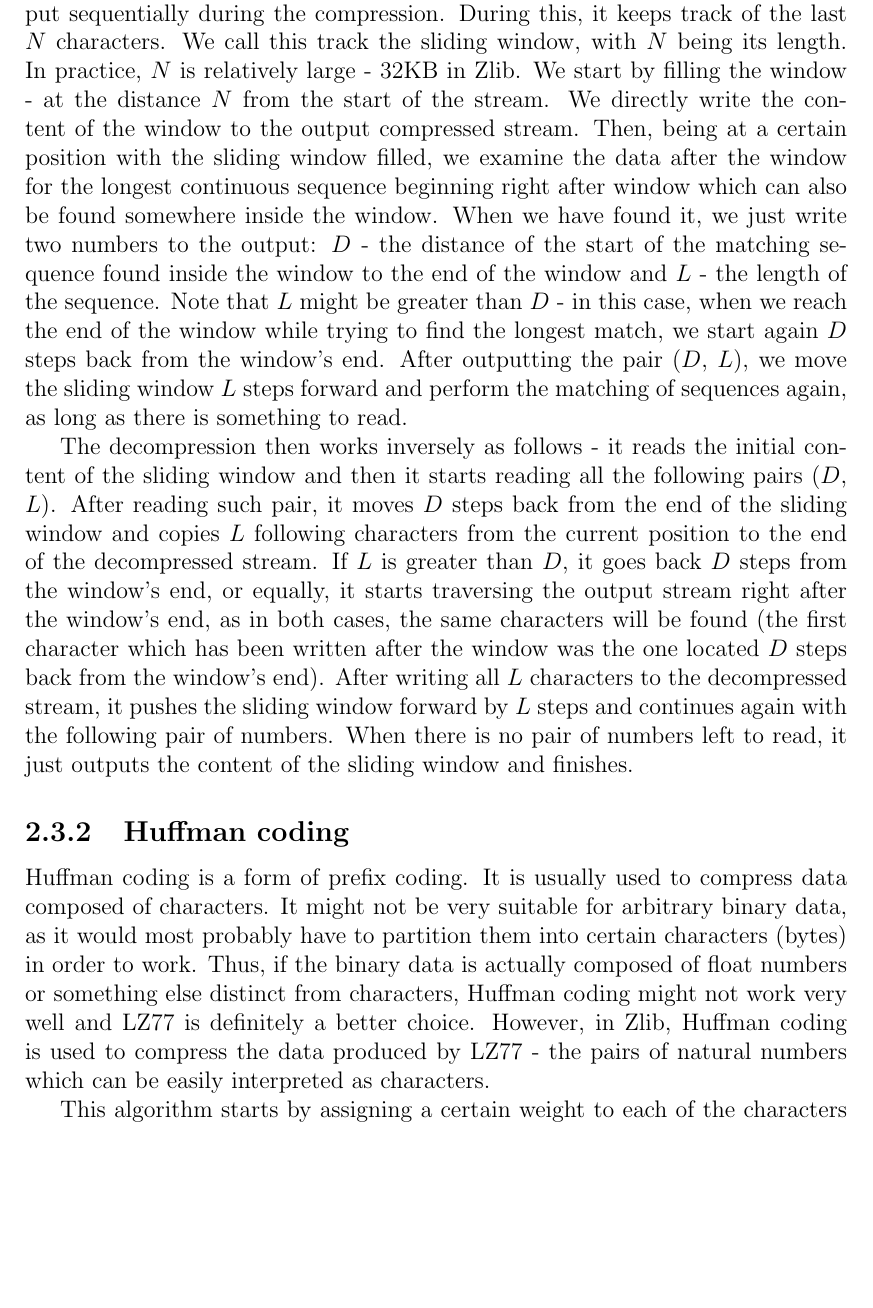
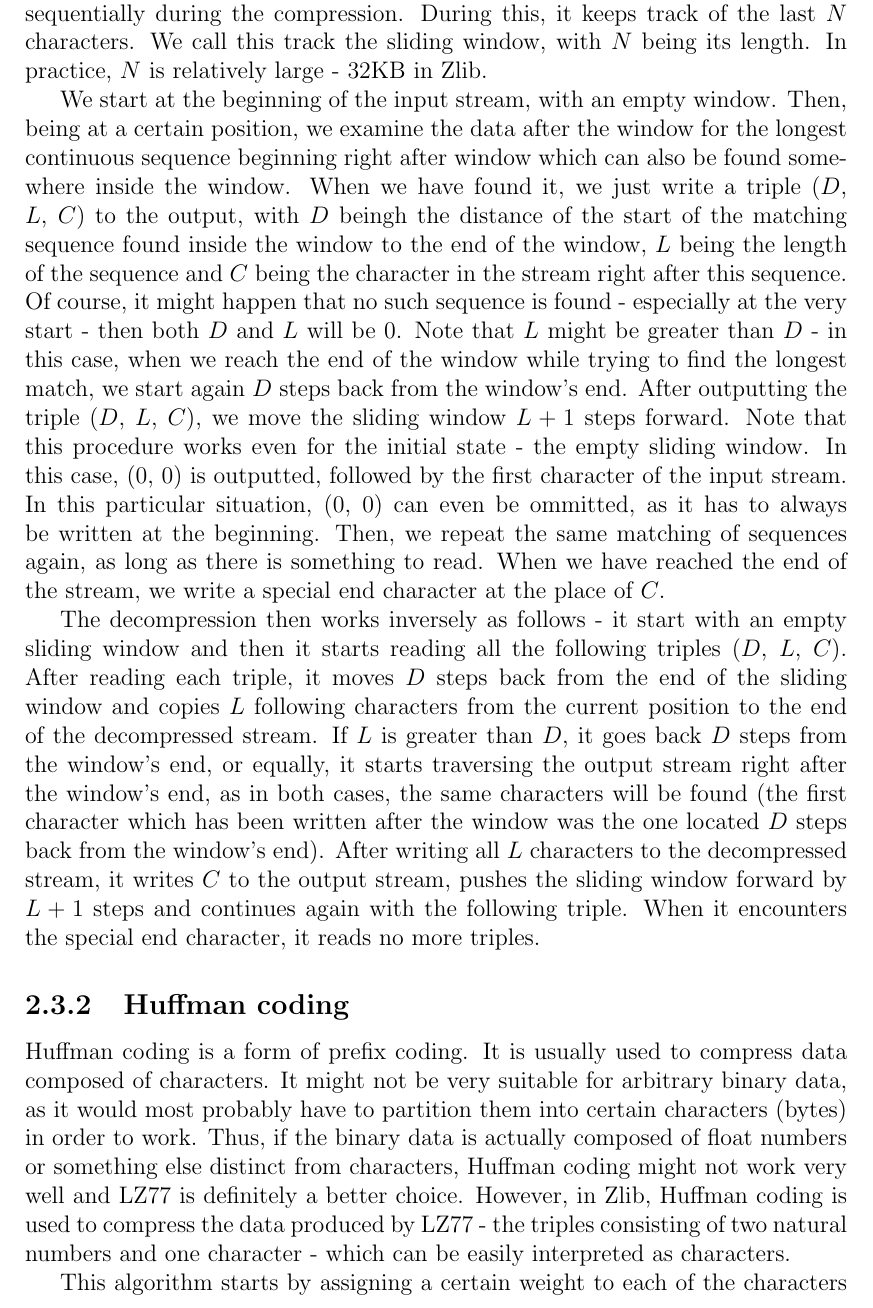
Before and after one commit to misolasan/diplomka, a LaTeX thesis (en/thesis.tex, which reads en/introductionWavelets.tex): part of page 18 of 45, cut so that both start at the same text, the shorter picture padded with empty space. Compiled offline with pdfLaTeX.

Commit message:
Korekce popisu bezestratovych metod
LZ77 bylo blbe, cerpal jsem zrejme z nespravneho zdroje, tim zpusobem by
to nikdy neslo pod 32KB, nasel jsem rozumnejsi popis. Pak jsem podle
toho upravil to, jak na to navazuje Huffman.

```diff
--- a/en/introductionWavelets.tex
+++ b/en/introductionWavelets.tex
@@ -83,13 +83,15 @@ Lossless compression decreases the~data size without any information loss. It is
 
 \subsection{LZ77 compression}\label{subsec:lz77}
 
-This method is able to detect duplicite subsequences inside the~input which are relatively close to each other. It is very suitable for binary data. It reads the~input sequentially during the~compression. During this, it keeps track of the~last $N$ characters. We call this track the~sliding window, with $N$ being its length. In practice, $N$ is relatively large - 32KB in Zlib. We start by filling the~window - at the~distance $N$ from the~start of the~stream. We directly write the~content of the~window to the~output compressed stream. Then, being at a~certain position with the~sliding window filled, we examine the~data after the~window for the~longest continuous sequence beginning right after window which can also be found somewhere inside the~window. When we have found it, we just write two numbers to the~output: $D$ - the~distance of the~start of the~matching sequence found inside the~window to the~end of the~window and $L$ - the~length of the~sequence. Note that $L$ might be greater than $D$ - in this case, when we reach the~end of the~window while trying to find the~longest match, we start again $D$ steps back from the~window's end. After outputting the pair ($D$, $L$), we move the~sliding window $L$ steps forward and perform the~matching of sequences again, as long as there is something to read.
+This method is able to detect duplicite subsequences inside the~input which are relatively close to each other. It is very suitable for binary data. It reads the~input sequentially during the~compression. During this, it keeps track of the~last $N$ characters. We call this track the~sliding window, with $N$ being its length. In practice, $N$ is relatively large - 32KB in Zlib.
 
-The~decompression then works inversely as follows - it reads the~initial content of the~sliding window and then it starts reading all the~following pairs ($D$, $L$). After reading such pair, it moves $D$ steps back from the~end of the~sliding window and copies $L$ following characters from the~current position to the~end of the~decompressed stream. If $L$ is greater than $D$, it goes back $D$ steps from the~window's end, or equally, it starts traversing the~output stream right after the~window's end, as in both cases, the~same characters will be found (the~first character which has been written after the~window was the~one located $D$ steps back from the~window's end). After writing all $L$ characters to the~decompressed stream, it pushes the~sliding window forward by $L$ steps and continues again with the~following pair of numbers. When there is no pair of numbers left to read, it just outputs the~content of the~sliding window and finishes.
+We start at the~beginning of the~input stream, with an~empty window. Then, being at a~certain position, we examine the~data after the~window for the~longest continuous sequence beginning right after window which can also be found somewhere inside the~window. When we have found it, we just write a~triple ($D$, $L$, $C$) to the~output, with $D$ beingh the~distance of the~start of the~matching sequence found inside the~window to the~end of the~window, $L$ being the~length of the~sequence and $C$ being the~character in the~stream right after this sequence. Of course, it might happen that no such sequence is found - especially at the~very start - then both $D$ and $L$ will be 0. Note that $L$ might be greater than $D$ - in this case, when we reach the~end of the~window while trying to find the~longest match, we start again $D$ steps back from the~window's end. After outputting the triple ($D$, $L$, $C$), we move the~sliding window $L + 1$ steps forward. Note that this procedure works even for the~initial state - the~empty sliding window. In this case, (0, 0) is outputted, followed by the~first character of the~input stream. In this particular situation, (0, 0) can even be ommitted, as it has to always be written at the~beginning. Then, we repeat the~same matching of sequences again, as long as there is something to read. When we have reached the~end of the~stream, we write a~special end character at the~place of $C$.
+
+The~decompression then works inversely as follows - it start with an~empty sliding window and then it starts reading all the~following triples ($D$, $L$, $C$). After reading each triple, it moves $D$ steps back from the~end of the~sliding window and copies $L$ following characters from the~current position to the~end of the~decompressed stream. If $L$ is greater than $D$, it goes back $D$ steps from the~window's end, or equally, it starts traversing the~output stream right after the~window's end, as in both cases, the~same characters will be found (the~first character which has been written after the~window was the~one located $D$ steps back from the~window's end). After writing all $L$ characters to the~decompressed stream, it writes $C$ to the~output stream, pushes the~sliding window forward by $L + 1$ steps and continues again with the~following triple. When it encounters the~special end character, it reads no more triples.
 
 \subsection{Huffman coding}\label{subsec:huffman}
 
-Huffman coding is a~form of prefix coding. It is usually used to compress data composed of characters. It might not be very suitable for arbitrary binary data, as it would most probably have to partition them into certain characters (bytes) in order to work. Thus, if the~binary data is actually composed of float numbers or something else distinct from characters, Huffman coding might not work very well and LZ77 is definitely a~better choice. However, in Zlib, Huffman coding is used to compress the~data produced by LZ77 - the~pairs of natural numbers which can be easily interpreted as characters.
+Huffman coding is a~form of prefix coding. It is usually used to compress data composed of characters. It might not be very suitable for arbitrary binary data, as it would most probably have to partition them into certain characters (bytes) in order to work. Thus, if the~binary data is actually composed of float numbers or something else distinct from characters, Huffman coding might not work very well and LZ77 is definitely a~better choice. However, in Zlib, Huffman coding is used to compress the~data produced by LZ77 - the~triples consisting of two natural numbers and one character - which can be easily interpreted as characters.
 
 This algorithm starts by assigning a~certain weight to each of the~characters contained in the~data. The~more often the~character occurs, the~larger its weight should be. Then, according to these weights, it builds a~binary Huffman tree, with the~characters being the~leaf nodes of it. From each non-leaf node of the~tree, two edges go - they are marked as "0" and "1". The~marks of the~edges through which we have to traverse from the~root of the~tree to a~certain character form the~code of the~character in the~compressed stream. Ideally, the~greater the~weight of a~certain character, the~closer to the~root it should be, so the~shorter its code is.
 
```
Also changed, not shown: en/thesis.pdf, 2 other files.
